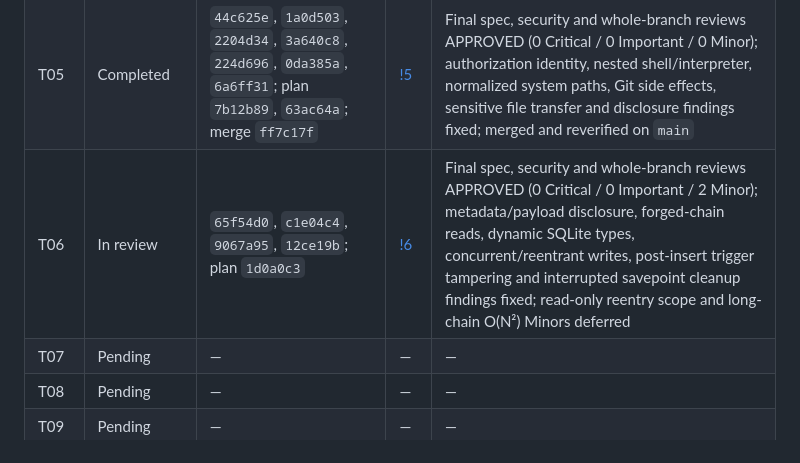
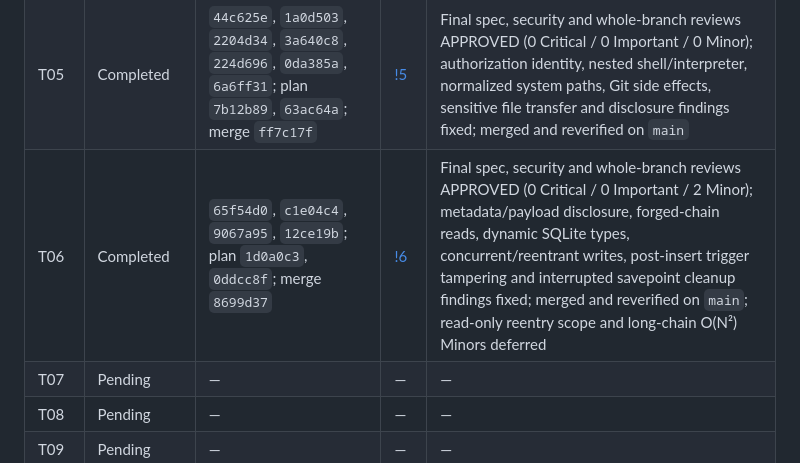
Before and after one commit to Gungnir6/safefix-harness, a Markdown page: PLAN.md, the part around the change. GitHub-like rendering.

```diff
--- a/PLAN.md
+++ b/PLAN.md
@@ -1510,7 +1510,7 @@ Update this table only with actual commits; do not prefill hashes.
 | T03 | Completed | `762a073`, `b322870`, `fea9a51`, `1e585fe`, `2be70e4`, `c38f3bc`; plan `a822e82`, `abc0fac`; merge `8b34b10` | [!4](https://git.nju.edu.cn/Gungnir/safefix-harness/-/merge_requests/4) | Final spec and quality reviews APPROVED (0 Critical / 0 Important / 2 Minor); strict JSON, staged exception classification, bounded feedback and traceback-local disclosure findings fixed; merged and reverified on `main`; mock bare-string and ModelResponse immutability-test Minors deferred |
 | T04 | Completed | `91dbd88`, `94c0edd`, `49895de`, `325aa1b`; plan `6031621`, `dad25df`; merge `10cd964` | [!3](https://git.nju.edu.cn/Gungnir/safefix-harness/-/merge_requests/3) | Final spec and quality reviews APPROVED (0 Critical / 0 Important / 1 Minor); Windows device/ADS, workspace symlink alias and exception-disclosure findings fixed; merged and reverified on `main`; Hypothesis oracle design Minor deferred |
 | T05 | Completed | `44c625e`, `1a0d503`, `2204d34`, `3a640c8`, `224d696`, `0da385a`, `6a6ff31`; plan `7b12b89`, `63ac64a`; merge `ff7c17f` | [!5](https://git.nju.edu.cn/Gungnir/safefix-harness/-/merge_requests/5) | Final spec, security and whole-branch reviews APPROVED (0 Critical / 0 Important / 0 Minor); authorization identity, nested shell/interpreter, normalized system paths, Git side effects, sensitive file transfer and disclosure findings fixed; merged and reverified on `main` |
-| T06 | In review | `65f54d0`, `c1e04c4`, `9067a95`, `12ce19b`; plan `1d0a0c3` | [!6](https://git.nju.edu.cn/Gungnir/safefix-harness/-/merge_requests/6) | Final spec, security and whole-branch reviews APPROVED (0 Critical / 0 Important / 2 Minor); metadata/payload disclosure, forged-chain reads, dynamic SQLite types, concurrent/reentrant writes, post-insert trigger tampering and interrupted savepoint cleanup findings fixed; read-only reentry scope and long-chain O(N²) Minors deferred |
+| T06 | Completed | `65f54d0`, `c1e04c4`, `9067a95`, `12ce19b`; plan `1d0a0c3`, `0ddcc8f`; merge `8699d37` | [!6](https://git.nju.edu.cn/Gungnir/safefix-harness/-/merge_requests/6) | Final spec, security and whole-branch reviews APPROVED (0 Critical / 0 Important / 2 Minor); metadata/payload disclosure, forged-chain reads, dynamic SQLite types, concurrent/reentrant writes, post-insert trigger tampering and interrupted savepoint cleanup findings fixed; merged and reverified on `main`; read-only reentry scope and long-chain O(N²) Minors deferred |
 | T07 | Pending | — | — | — |
 | T08 | Pending | — | — | — |
 | T09 | Pending | — | — | — |
```
Also changed, not shown: AGENT_LOG.md (+2 -1 lines).
